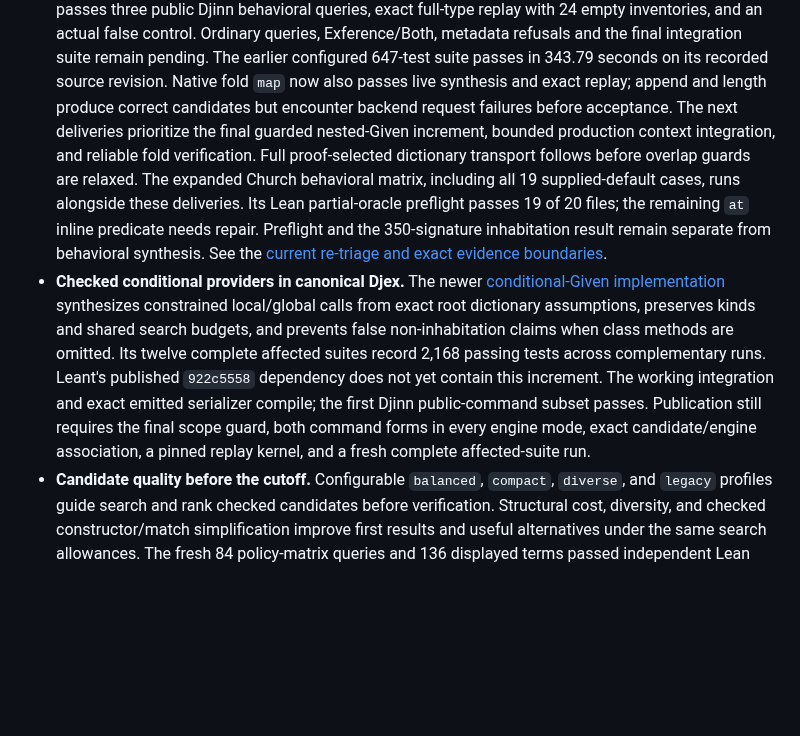
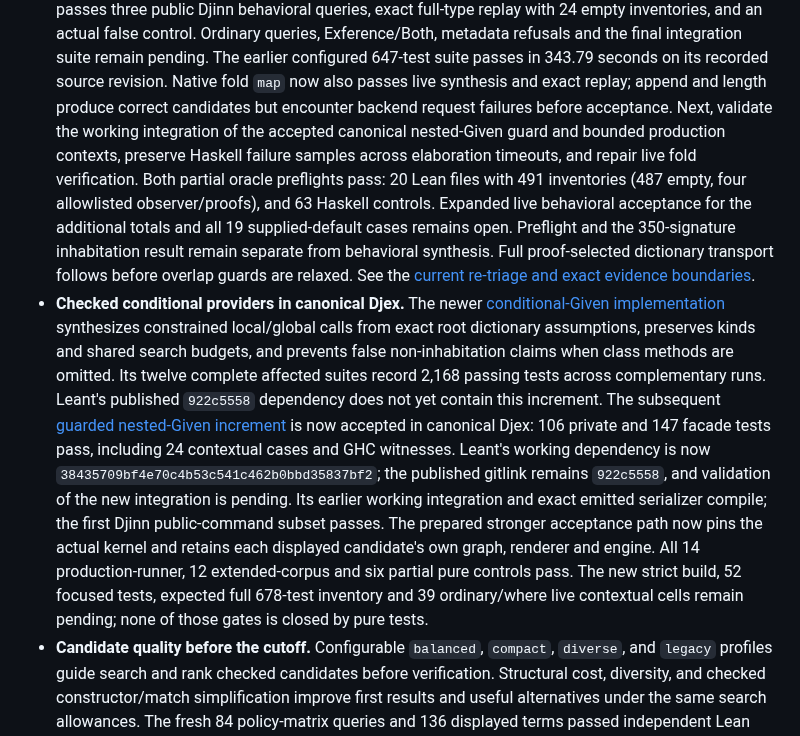
Before and after one commit to VladimirReshetnikov/Leant, a Markdown page: README.md, the part around the change. Drawn GitHub-style; blank space fills up the shorter version.

```diff
--- a/README.md
+++ b/README.md
@@ -147,14 +147,15 @@ Companion documents:
   the final integration suite remain pending. The earlier configured 647-test
   suite passes in 343.79 seconds on its recorded source revision. Native fold `map` now also passes live synthesis and exact replay;
   append and length produce correct candidates but encounter backend request failures
-  before acceptance. The next deliveries prioritize the final guarded
-  nested-Given increment, bounded production context integration, and reliable
-  fold verification. Full proof-selected dictionary transport follows before
-  overlap guards are relaxed. The expanded Church behavioral matrix, including
-  all 19 supplied-default cases, runs alongside these deliveries. Its Lean
-  partial-oracle preflight passes 19 of 20 files; the remaining `at` inline
-  predicate needs repair. Preflight and the 350-signature inhabitation result
-  remain separate from behavioral synthesis. See the
+  before acceptance. Next, validate the working integration of the accepted
+  canonical nested-Given guard and bounded production contexts, preserve Haskell failure samples across
+  elaboration timeouts, and repair live fold verification. Both partial oracle
+  preflights pass: 20 Lean files with 491 inventories (487 empty, four allowlisted
+  observer/proofs), and 63 Haskell controls. Expanded live behavioral acceptance
+  for the additional totals and all 19 supplied-default cases remains open.
+  Preflight and the 350-signature inhabitation result remain separate from behavioral
+  synthesis. Full proof-selected dictionary transport follows before overlap
+  guards are relaxed. See the
   [current re-triage and exact evidence
   boundaries](docs/reports/2026-09-07-synthesis-retriage.md).
 - **Checked conditional providers in canonical Djex.** The newer
@@ -164,10 +165,17 @@ Companion documents:
   non-inhabitation claims when class methods are omitted. Its twelve complete
   affected suites record 2,168 passing tests across complementary runs.
   Leant's published `922c5558` dependency does not yet contain this increment.
-  The working integration and exact emitted serializer compile; the first
-  Djinn public-command subset passes. Publication still requires the final
-  scope guard, both command forms in every engine mode, exact candidate/engine
-  association, a pinned replay kernel, and a fresh complete affected-suite run.
+  The subsequent [guarded nested-Given increment](https://github.com/VladimirReshetnikov/Djex/blob/38435709bf4e70c4b53c541c462b0bbd35837bf2/docs/reports/2026-09-07-djinn-nested-givens.md)
+  is now accepted in canonical Djex: 106 private and 147 facade tests pass,
+  including 24 contextual cases and GHC witnesses. Leant's working dependency
+  is now `38435709bf4e70c4b53c541c462b0bbd35837bf2`; the published gitlink remains
+  `922c5558`, and validation of the new integration is pending. Its earlier working integration and exact emitted serializer
+  compile; the first Djinn public-command subset passes. The prepared stronger
+  acceptance path now pins the actual kernel and retains each displayed
+  candidate's own graph, renderer and engine. All 14 production-runner, 12
+  extended-corpus and six partial pure controls pass. The new strict build,
+  52 focused tests, expected full 678-test inventory and 39 ordinary/where live
+  contextual cells remain pending; none of those gates is closed by pure tests.
 - **Candidate quality before the cutoff.** Configurable `balanced`, `compact`,
   `diverse`, and `legacy` profiles guide search and rank checked candidates
   before verification. Structural cost, diversity, and checked
```
Also changed, not shown: docs/reports/2026-09-07-synthesis-retriage.md (+65 -52 lines).
